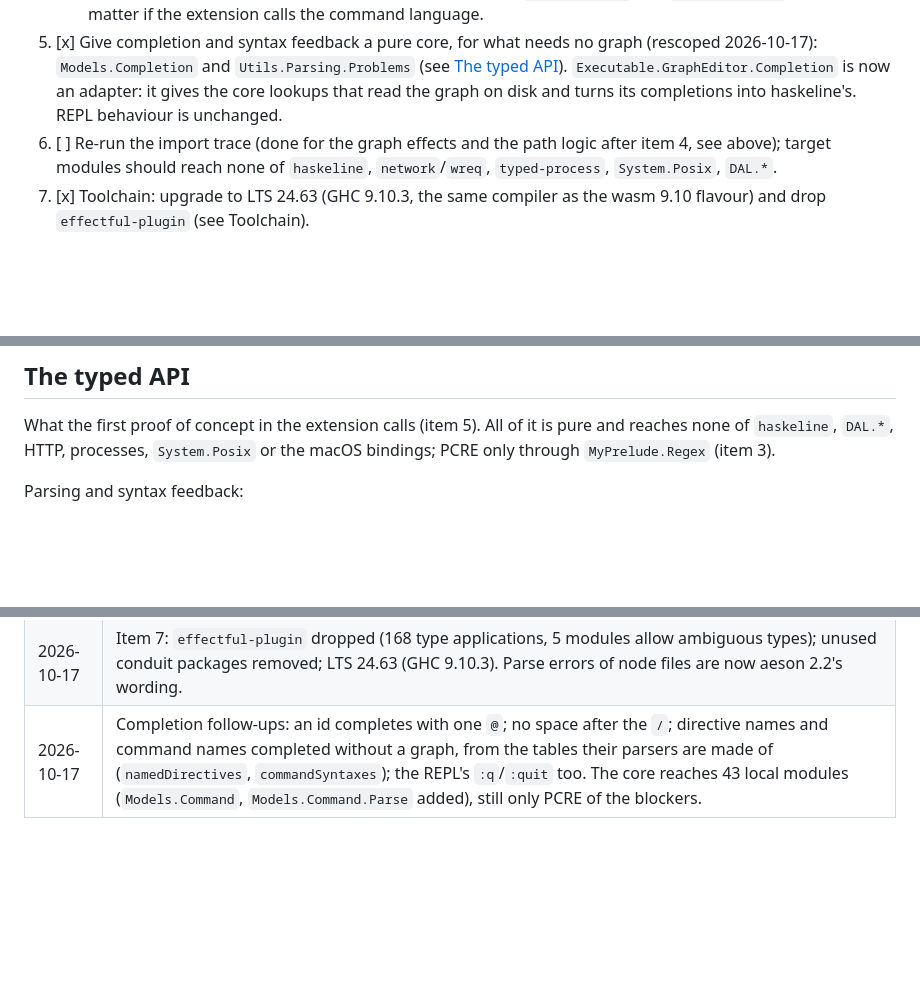
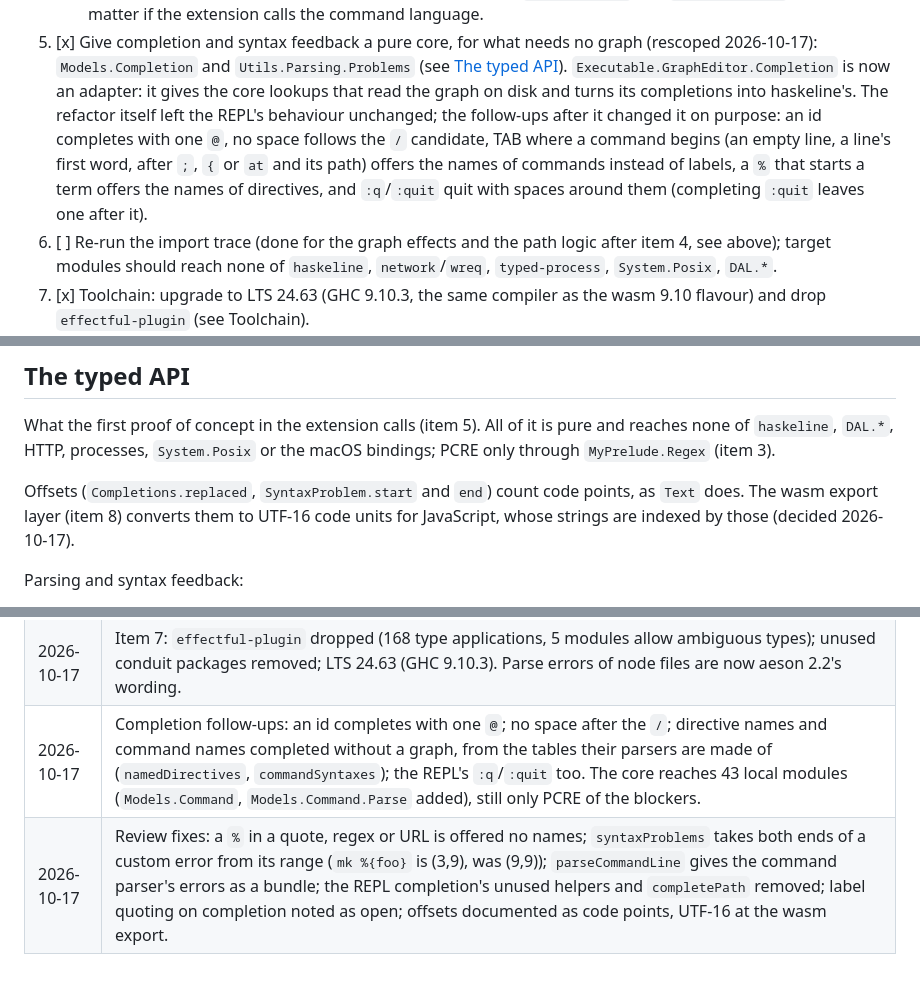
Before and after one commit to lehmacdj/graph, a Markdown page: cli/docs/wasm.md, 3 parts joined by grey strips. Drawn GitHub-style; blank space fills up the shorter version.

Commit message:
wasm.md: item 5's REPL changes, offsets in code points, review fixes
Co-Authored-By: Claude Opus 5.5 <noreply@anthropic.com>

```diff
--- a/cli/docs/wasm.md
+++ b/cli/docs/wasm.md
@@ -177,7 +177,13 @@ Ordered so each step lands independently and keeps native `ge` green.
    `Utils.Parsing.Problems` (see [The typed API](#the-typed-api)).
    `Executable.GraphEditor.Completion` is now an adapter: it gives the core
    lookups that read the graph on disk and turns its completions into
-   haskeline's. REPL behaviour is unchanged.
+   haskeline's. The refactor itself left the REPL's behaviour unchanged;
+   the follow-ups after it changed it on purpose: an id completes with one
+   `@`, no space follows the `/` candidate, TAB where a command begins (an
+   empty line, a line's first word, after `;`, `{` or `at` and its path)
+   offers the names of commands instead of labels, a `%` that starts a
+   term offers the names of directives, and `:q`/`:quit` quit with spaces
+   around them (completing `:quit` leaves one after it).
 6. [ ] Re-run the import trace (done for the graph effects and the path
    logic after item 4, see above); target modules should reach none of
    `haskeline`, `network`/`wreq`, `typed-process`, `System.Posix`, `DAL.*`.
@@ -218,6 +224,11 @@ What the first proof of concept in the extension calls (item 5). All of
 it is pure and reaches none of `haskeline`, `DAL.*`, HTTP, processes,
 `System.Posix` or the macOS bindings; PCRE only through `MyPrelude.Regex`
 (item 3).
+
+Offsets (`Completions.replaced`, `SyntaxProblem.start` and `end`) count
+code points, as `Text` does. The wasm export layer (item 8) converts them
+to UTF-16 code units for JavaScript, whose strings are indexed by those
+(decided 2026-10-17).
 
 Parsing and syntax feedback:
 
@@ -374,3 +385,4 @@ projects and logs are in `cli/tmp/wasm-feasibility/` (not committed).
 | 2026-10-17 | Toolchain tested: GHC 9.10.3 is enough (TH, async JS imports); no compiler plugins; test libraries build and their unused code is dropped; PCRE cross-compiles. Decided: PCRE (item 3), LTS 24.63 and no `effectful-plugin` (item 7). |
 | 2026-10-17 | Item 7: `effectful-plugin` dropped (168 type applications, 5 modules allow ambiguous types); unused conduit packages removed; LTS 24.63 (GHC 9.10.3). Parse errors of node files are now aeson 2.2's wording. |
 | 2026-10-17 | Completion follow-ups: an id completes with one `@`; no space after the `/`; directive names and command names completed without a graph, from the tables their parsers are made of (`namedDirectives`, `commandSyntaxes`); the REPL's `:q`/`:quit` too. The core reaches 43 local modules (`Models.Command`, `Models.Command.Parse` added), still only PCRE of the blockers. |
+| 2026-10-17 | Review fixes: a `%` in a quote, regex or URL is offered no names; `syntaxProblems` takes both ends of a custom error from its range (`mk %{foo}` is (3,9), was (9,9)); `parseCommandLine` gives the command parser's errors as a bundle; the REPL completion's unused helpers and `completePath` removed; label quoting on completion noted as open; offsets documented as code points, UTF-16 at the wasm export. |
```
